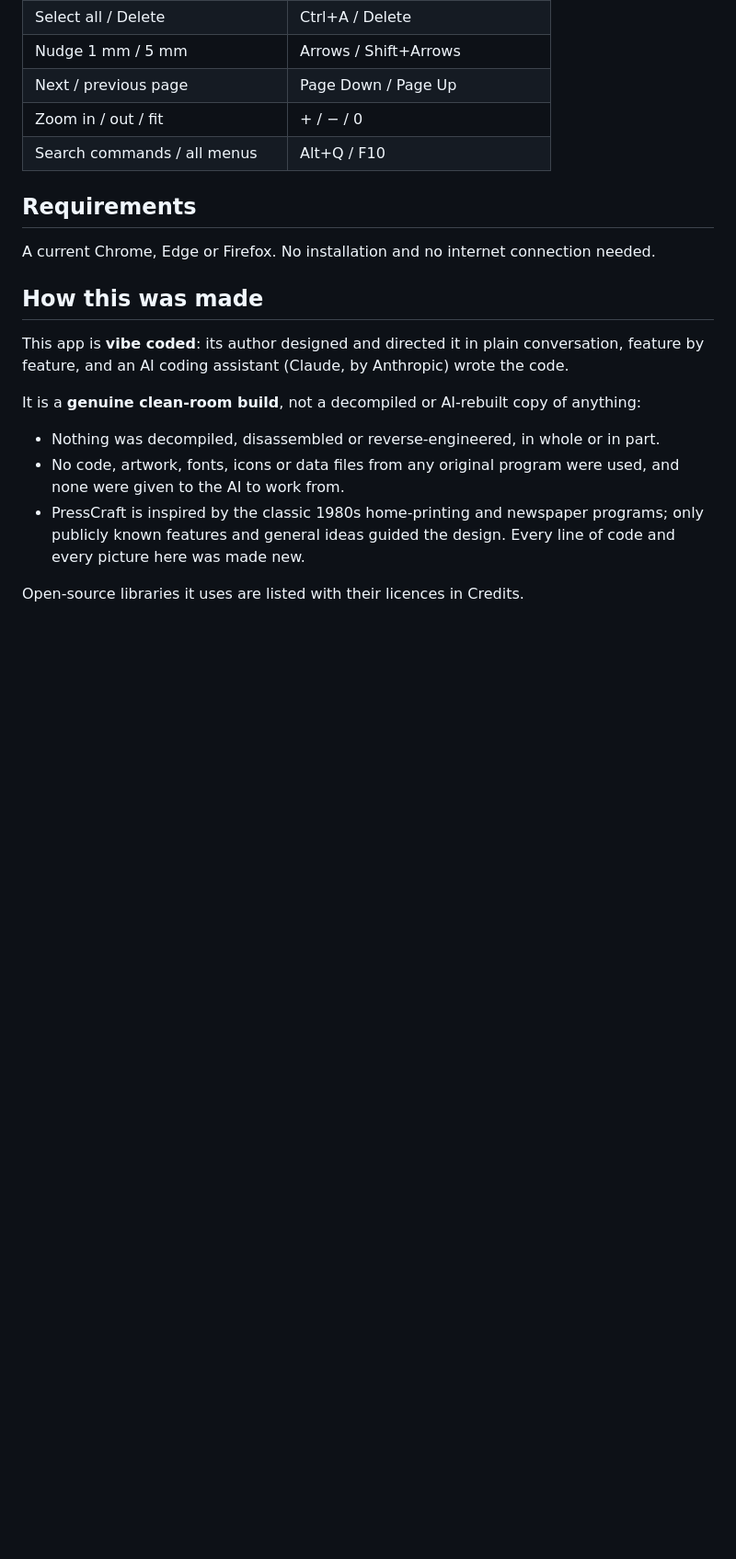
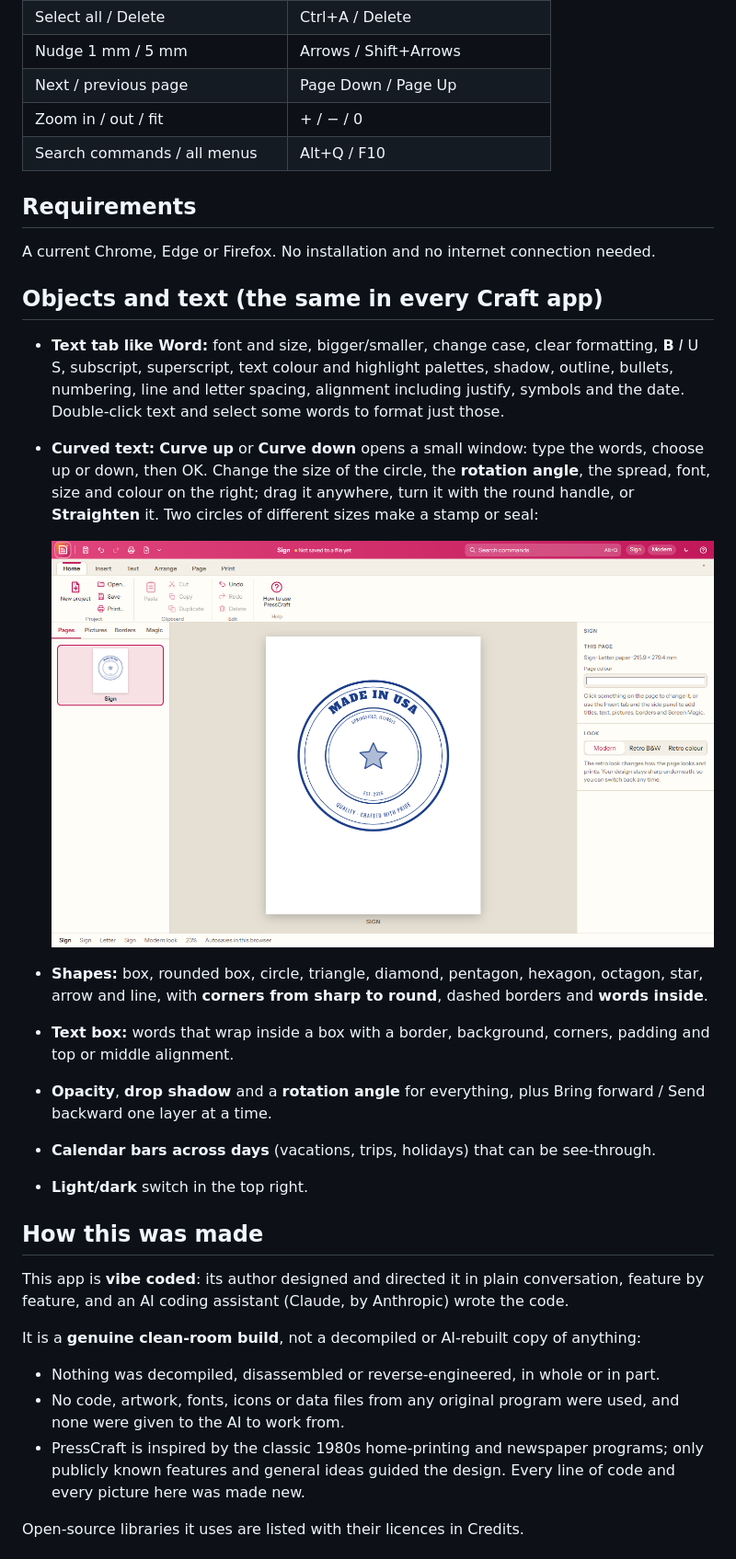
Before and after one commit to xoxide101/presscraft, a Markdown page: README.md, the part around the change. Shown at 92% size. GitHub-like rendering; pictures changed too: docs/seal.png (added); blank space fills up the shorter version.

Commit message:
Curved text with a rotation angle; README and notes updated
Co-Authored-By: Claude Opus 5.5 <noreply@anthropic.com>

```diff
--- a/README.md
+++ b/README.md
@@ -103,6 +103,19 @@ Every project can start from a ready-made example or a blank page.
 
 A current Chrome, Edge or Firefox. No installation and no internet connection needed.
 
+## Objects and text (the same in every Craft app)
+
+- **Text tab like Word:** font and size, bigger/smaller, change case, clear formatting, **B** *I* U S, subscript, superscript, text colour and highlight palettes, shadow, outline, bullets, numbering, line and letter spacing, alignment including justify, symbols and the date. Double-click text and select some words to format just those.
+- **Curved text:** **Curve up** or **Curve down** opens a small window: type the words, choose up or down, then OK. Change the size of the circle, the **rotation angle**, the spread, font, size and colour on the right; drag it anywhere, turn it with the round handle, or **Straighten** it. Two circles of different sizes make a stamp or seal:
+
+  ![A MADE IN USA seal: words around an outer and an inner circle](docs/seal.png)
+
+- **Shapes:** box, rounded box, circle, triangle, diamond, pentagon, hexagon, octagon, star, arrow and line, with **corners from sharp to round**, dashed borders and **words inside**.
+- **Text box:** words that wrap inside a box with a border, background, corners, padding and top or middle alignment.
+- **Opacity**, **drop shadow** and a **rotation angle** for everything, plus Bring forward / Send backward one layer at a time.
+- **Calendar bars across days** (vacations, trips, holidays) that can be see-through.
+- **Light/dark** switch in the top right.
+
 ## How this was made
 
 This app is **vibe coded**: its author designed and directed it in plain conversation, feature by feature, and an AI coding assistant (Claude, by Anthropic) wrote the code.
```
Also changed, not shown: NOTES.md (+2 -0 lines), 2 other files.
